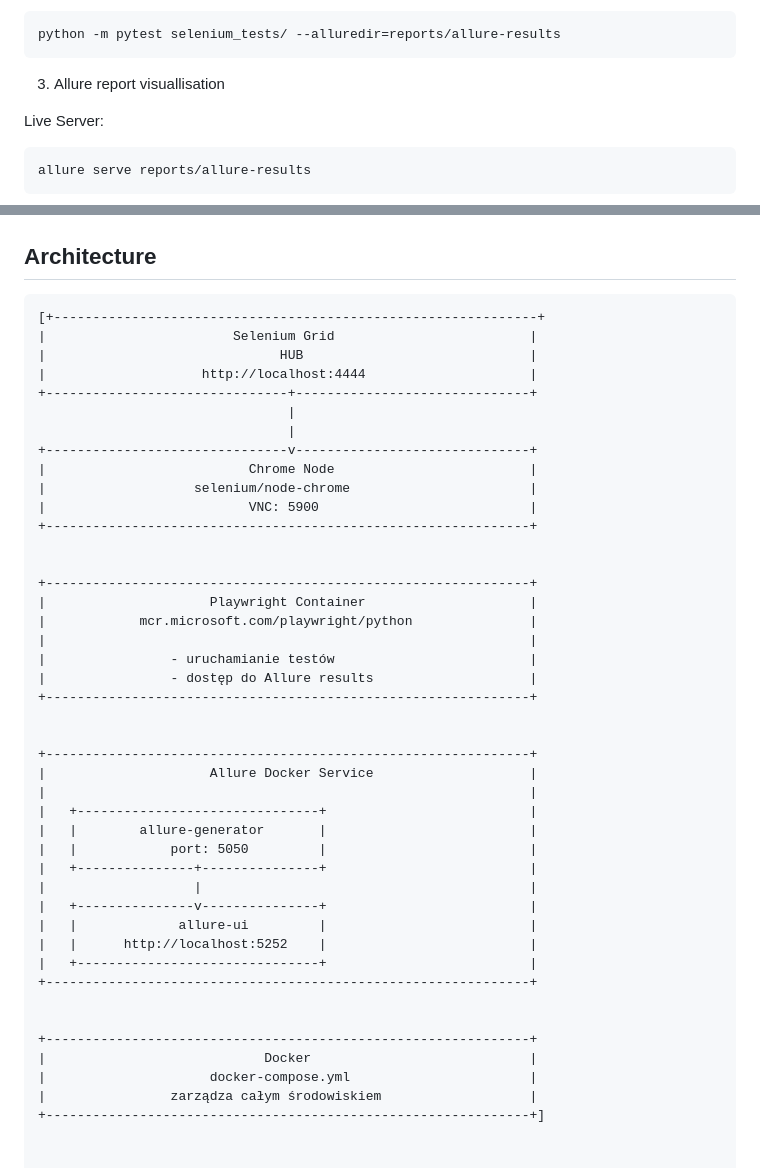
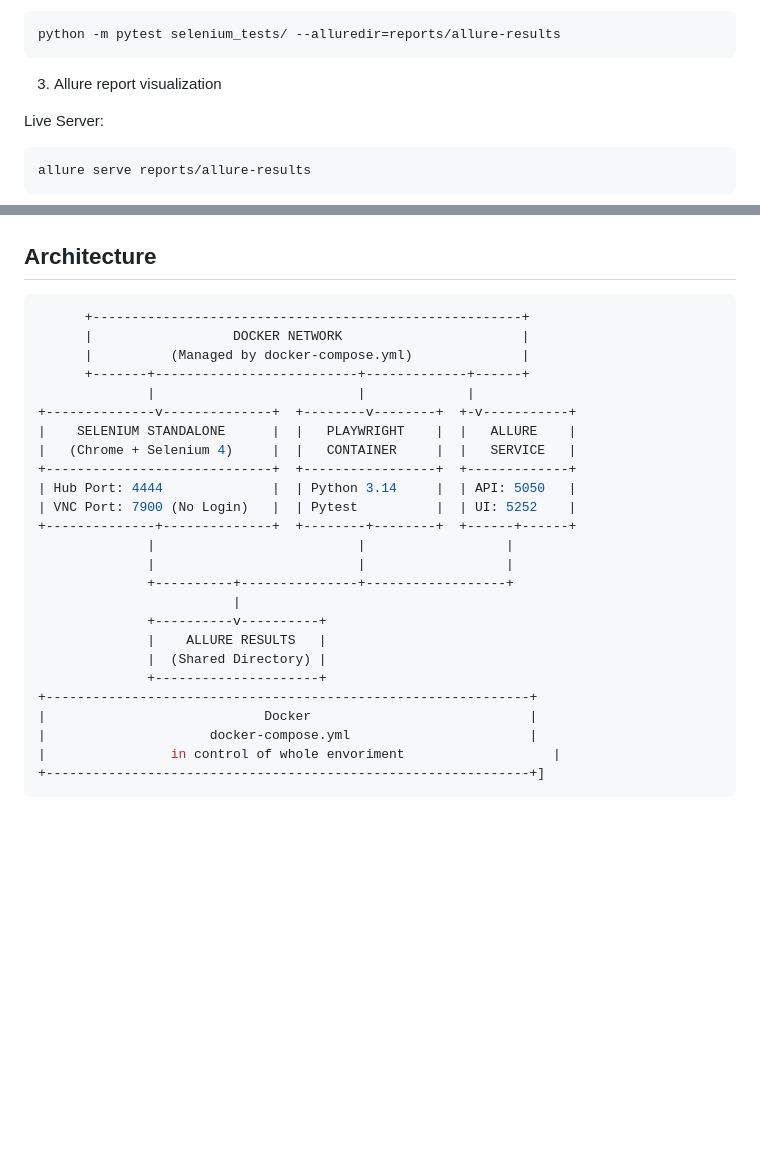
Before and after one commit to Begginer617/Selenium-vs-Playwright-automation, a Markdown page: README.md, 2 parts joined by grey strips. Rendered like a GitHub page; blank space fills up the shorter version.

Commit message:
Fix spelling and update architecture diagram
Corrected spelling of 'visualisation' to 'visualization' and updated architecture diagram for clarity.

````diff
--- a/README.md
+++ b/README.md
@@ -29,7 +29,7 @@
    python -m pytest selenium_tests/ --alluredir=reports/allure-results
    ```
 
-   3. Allure report visuallisation
+   3. Allure report visualization
 
    Live Server:
    ```bash
@@ -181,47 +181,30 @@
 
 ## Architecture
 
-```text
-[+--------------------------------------------------------------+
-|                        Selenium Grid                         |
-|                              HUB                             |
-|                    http://localhost:4444                     |
-+-------------------------------+------------------------------+
-                                |
-                                |
-+-------------------------------v------------------------------+
-|                          Chrome Node                         |
-|                   selenium/node-chrome                       |
-|                          VNC: 5900                           |
-+--------------------------------------------------------------+
-
-
-+--------------------------------------------------------------+
-|                     Playwright Container                     |
-|            mcr.microsoft.com/playwright/python               |
-|                                                              |
-|                - uruchamianie testów                         |
-|                - dostęp do Allure results                    |
-+--------------------------------------------------------------+
-
-
-+--------------------------------------------------------------+
-|                     Allure Docker Service                    |
-|                                                              |
-|   +-------------------------------+                          |
-|   |        allure-generator       |                          |
-|   |            port: 5050         |                          |
-|   +---------------+---------------+                          |
-|                   |                                          |
-|   +---------------v---------------+                          |
-|   |             allure-ui         |                          |
-|   |      http://localhost:5252    |                          |
-|   +-------------------------------+                          |
-+--------------------------------------------------------------+
-
-
+ ```bash
+       +-------------------------------------------------------+
+       |                  DOCKER NETWORK                       |
+       |          (Managed by docker-compose.yml)              |
+       +-------+--------------------------+-------------+------+
+               |                          |             |
++--------------v--------------+  +--------v--------+  +-v-----------+
+|    SELENIUM STANDALONE      |  |   PLAYWRIGHT    |  |   ALLURE    |
+|   (Chrome + Selenium 4)     |  |   CONTAINER     |  |   SERVICE   |
++-----------------------------+  +-----------------+  +-------------+
+| Hub Port: 4444              |  | Python 3.14     |  | API: 5050   |
+| VNC Port: 7900 (No Login)   |  | Pytest          |  | UI: 5252    |
++--------------+--------------+  +--------+--------+  +------+------+
+               |                          |                  |
+               |                          |                  |
+               +----------+---------------+------------------+
+                          |
+               +----------v----------+
+               |    ALLURE RESULTS   |
+               |  (Shared Directory) |
+               +---------------------+
 +--------------------------------------------------------------+
 |                            Docker                            |
 |                     docker-compose.yml                       |
-|                zarządza całym środowiskiem                   |
+|                in control of whole envoriment                   |
 +--------------------------------------------------------------+]
+   ```
````
